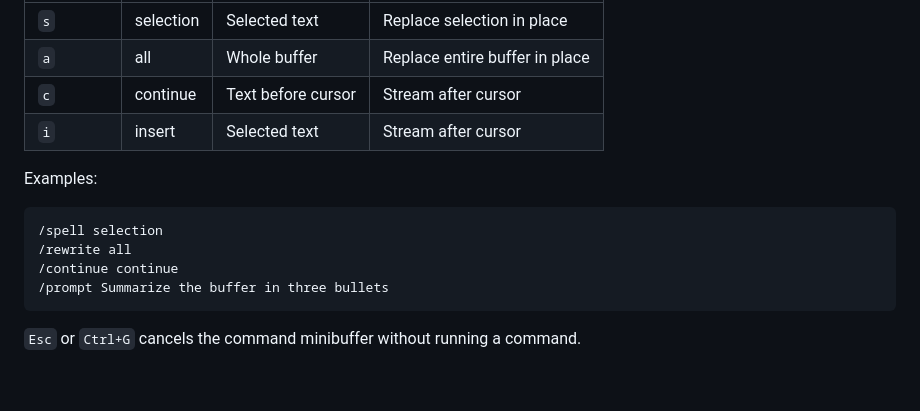
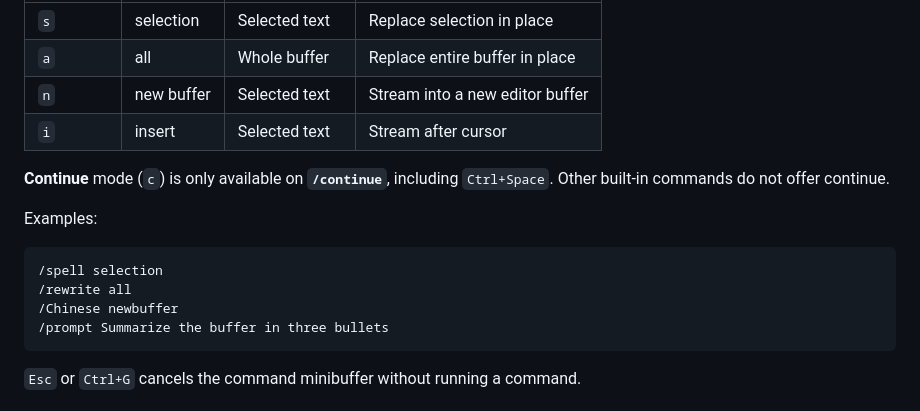
Before and after one commit to petrikuittinen/ainiux, a Markdown page: docs/editor_help.md, the part around the change. GitHub-like rendering; blank space fills up the shorter version.

````diff
--- a/docs/editor_help.md
+++ b/docs/editor_help.md
@@ -124,15 +124,17 @@ Most commands accept a **mode** (prompted if omitted):
 |----------|------|----------------|--------|
 | `s` | selection | Selected text | Replace selection in place |
 | `a` | all | Whole buffer | Replace entire buffer in place |
-| `c` | continue | Text before cursor | Stream after cursor |
+| `n` | new buffer | Selected text | Stream into a new editor buffer |
 | `i` | insert | Selected text | Stream after cursor |
+
+**Continue** mode (`c`) is only available on **`/continue`**, including `Ctrl+Space`. Other built-in commands do not offer continue.
 
 Examples:
 
 ```text
 /spell selection
 /rewrite all
-/continue continue
+/Chinese newbuffer
 /prompt Summarize the buffer in three bullets
 ```
 
````
Also changed, not shown: README.md (+6 -4 lines).
